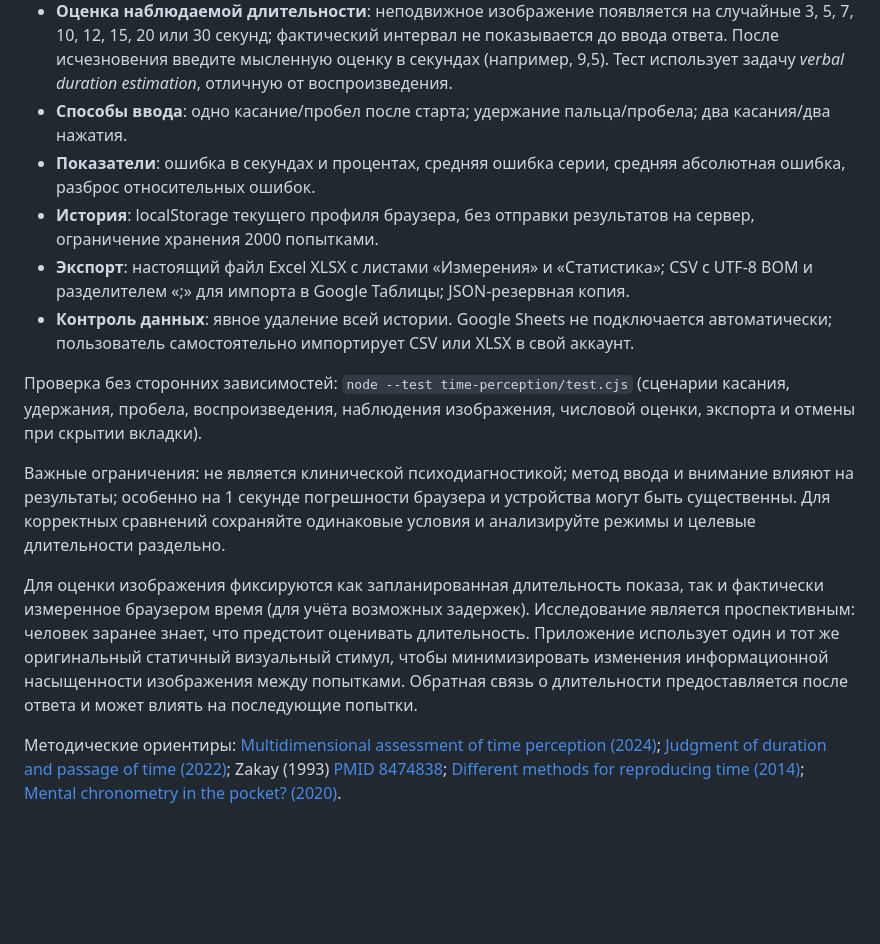
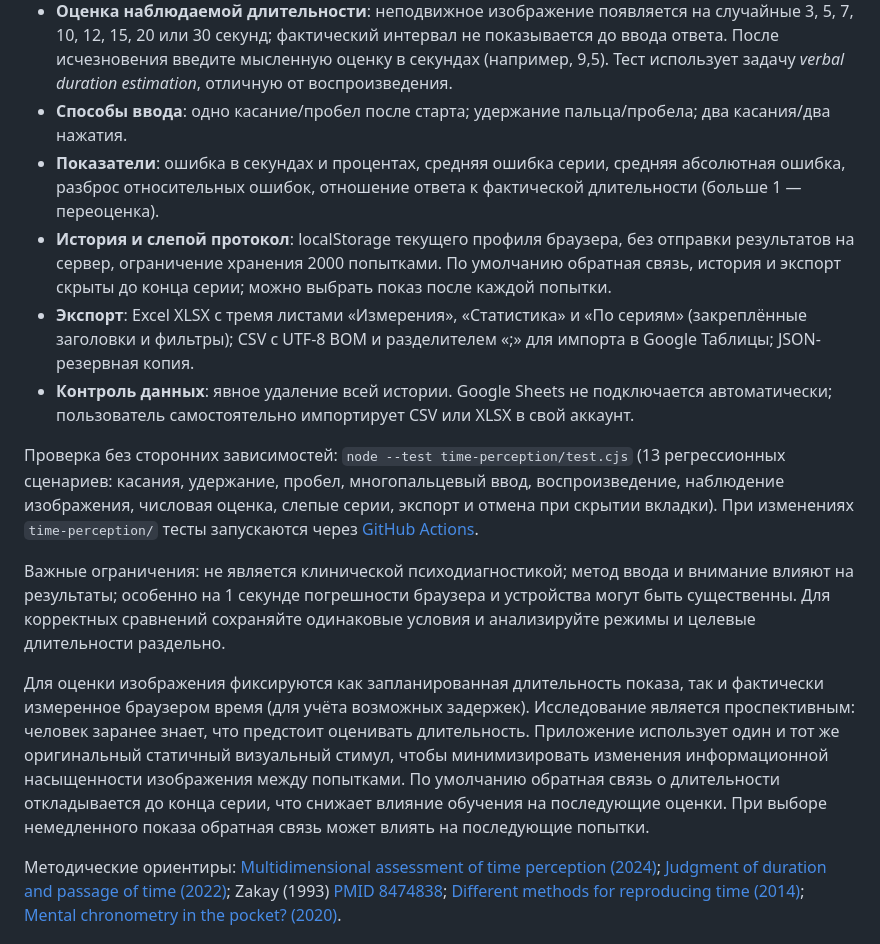
Before and after one commit to Yugatn/psy-tools, a Markdown page: README.md, the part around the change. Drawn GitHub-style; blank space fills up the shorter version.

Commit message:
docs: update timing experiment methods, blinded protocol, Excel and regression testing

```diff
--- a/README.md
+++ b/README.md
@@ -30,16 +30,16 @@
 - **Воспроизведение интервала**: сначала наблюдайте случайную длительность 2, 3, 5, 8 или 12 секунд, затем повторите без подсказок.
 - **Оценка наблюдаемой длительности**: неподвижное изображение появляется на случайные 3, 5, 7, 10, 12, 15, 20 или 30 секунд; фактический интервал не показывается до ввода ответа. После исчезновения введите мысленную оценку в секундах (например, 9,5). Тест использует задачу *verbal duration estimation*, отличную от воспроизведения.
 - **Способы ввода**: одно касание/пробел после старта; удержание пальца/пробела; два касания/два нажатия.
-- **Показатели**: ошибка в секундах и процентах, средняя ошибка серии, средняя абсолютная ошибка, разброс относительных ошибок.
-- **История**: localStorage текущего профиля браузера, без отправки результатов на сервер, ограничение хранения 2000 попытками.
-- **Экспорт**: настоящий файл Excel XLSX с листами «Измерения» и «Статистика»; CSV с UTF-8 BOM и разделителем «;» для импорта в Google Таблицы; JSON-резервная копия.
+- **Показатели**: ошибка в секундах и процентах, средняя ошибка серии, средняя абсолютная ошибка, разброс относительных ошибок, отношение ответа к фактической длительности (больше 1 — переоценка).
+- **История и слепой протокол**: localStorage текущего профиля браузера, без отправки результатов на сервер, ограничение хранения 2000 попытками. По умолчанию обратная связь, история и экспорт скрыты до конца серии; можно выбрать показ после каждой попытки.
+- **Экспорт**: Excel XLSX с тремя листами «Измерения», «Статистика» и «По сериям» (закреплённые заголовки и фильтры); CSV с UTF-8 BOM и разделителем «;» для импорта в Google Таблицы; JSON-резервная копия.
 - **Контроль данных**: явное удаление всей истории. Google Sheets не подключается автоматически; пользователь самостоятельно импортирует CSV или XLSX в свой аккаунт.
 
-Проверка без сторонних зависимостей: `node --test time-perception/test.cjs` (сценарии касания, удержания, пробела, воспроизведения, наблюдения изображения, числовой оценки, экспорта и отмены при скрытии вкладки).
+Проверка без сторонних зависимостей: `node --test time-perception/test.cjs` (13 регрессионных сценариев: касания, удержание, пробел, многопальцевый ввод, воспроизведение, наблюдение изображения, числовая оценка, слепые серии, экспорт и отмена при скрытии вкладки). При изменениях `time-perception/` тесты запускаются через [GitHub Actions](./.github/workflows/time-perception.yml).
 
 Важные ограничения: не является клинической психодиагностикой; метод ввода и внимание влияют на результаты; особенно на 1 секунде погрешности браузера и устройства могут быть существенны. Для корректных сравнений сохраняйте одинаковые условия и анализируйте режимы и целевые длительности раздельно.
 
-Для оценки изображения фиксируются как запланированная длительность показа, так и фактически измеренное браузером время (для учёта возможных задержек). Исследование является проспективным: человек заранее знает, что предстоит оценивать длительность. Приложение использует один и тот же оригинальный статичный визуальный стимул, чтобы минимизировать изменения информационной насыщенности изображения между попытками. Обратная связь о длительности предоставляется после ответа и может влиять на последующие попытки.
+Для оценки изображения фиксируются как запланированная длительность показа, так и фактически измеренное браузером время (для учёта возможных задержек). Исследование является проспективным: человек заранее знает, что предстоит оценивать длительность. Приложение использует один и тот же оригинальный статичный визуальный стимул, чтобы минимизировать изменения информационной насыщенности изображения между попытками. По умолчанию обратная связь о длительности откладывается до конца серии, что снижает влияние обучения на последующие оценки. При выборе немедленного показа обратная связь может влиять на последующие попытки.
 
 Методические ориентиры: [Multidimensional assessment of time perception (2024)](https://pmc.ncbi.nlm.nih.gov/articles/PMC10719320/); [Judgment of duration and passage of time (2022)](https://pmc.ncbi.nlm.nih.gov/articles/PMC9789145/); Zakay (1993) [PMID 8474838](https://pubmed.ncbi.nlm.nih.gov/8474838/); [Different methods for reproducing time (2014)](https://pmc.ncbi.nlm.nih.gov/articles/PMC4108993/); [Mental chronometry in the pocket? (2020)](https://pmc.ncbi.nlm.nih.gov/articles/PMC7280355/).
 
```
